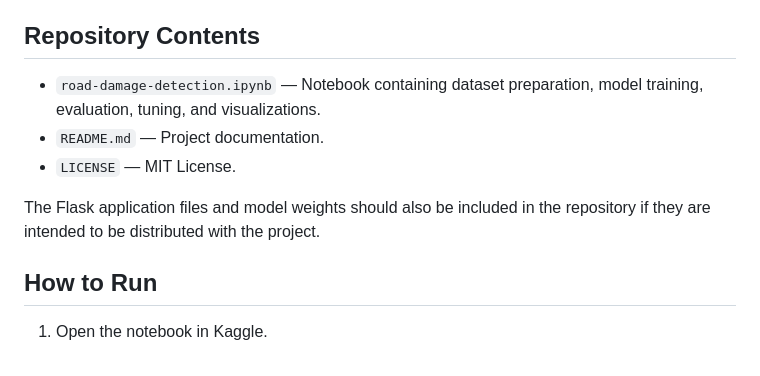
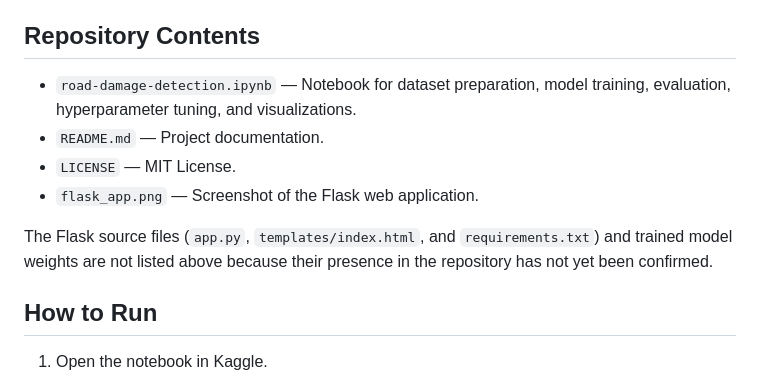
Before and after one commit to Marinastudent-hub/Road-Damage-Detection-YOLO, a Markdown page: README.md, the part around the change. Rendered like a GitHub page.

Commit message:
Update README with clearer descriptions and notes
Clarified the purpose of the Jupyter notebook and updated the note about Flask application files.

```diff
--- a/README.md
+++ b/README.md
@@ -102,12 +102,12 @@ The application displays detected road damage and prediction confidence scores.
 
 ## Repository Contents
 
-- `road-damage-detection.ipynb` — Notebook containing dataset preparation, model training, evaluation, tuning, and visualizations.
+- `road-damage-detection.ipynb` — Notebook for dataset preparation, model training, evaluation, hyperparameter tuning, and visualizations.
 - `README.md` — Project documentation.
 - `LICENSE` — MIT License.
+- `flask_app.png` — Screenshot of the Flask web application.
 
-The Flask application files and model weights should also be included in the repository if they are intended to be distributed with the project.
-
+The Flask source files (`app.py`, `templates/index.html`, and `requirements.txt`) and trained model weights are not listed above because their presence in the repository has not yet been confirmed.
 ## How to Run
 
 1. Open the notebook in Kaggle.
```
